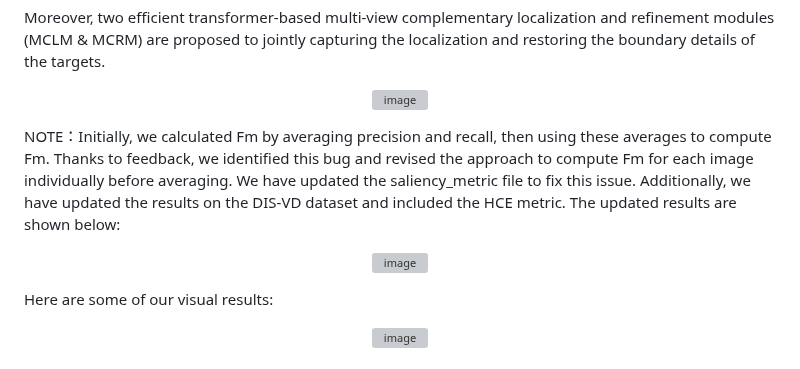
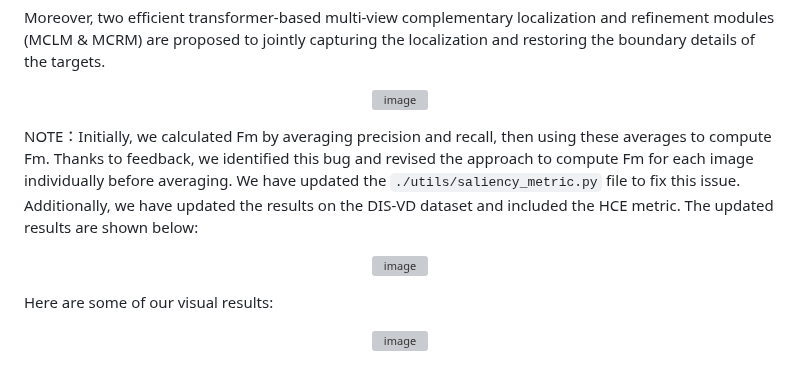
Before and after one commit to OpsiClear/MVANet, a Markdown page: README.md, the part around one of its changes. Drawn GitHub-style; grey boxes are pictures that could not be loaded.

```diff
--- a/README.md
+++ b/README.md
@@ -21,5 +21,5 @@ Moreover, two efficient transformer-based multi-view complementary localization
 </p>
 
 
-NOTE：Initially, we calculated Fm by averaging precision and recall, then using these averages to compute Fm. Thanks to feedback, we identified this bug and revised the approach to compute Fm for each image individually before averaging. We have updated the saliency_metric file to fix this issue. Additionally, we have updated the results on the DIS-VD dataset and included the HCE metric. The updated results are shown below:
+NOTE：Initially, we calculated Fm by averaging precision and recall, then using these averages to compute Fm. Thanks to feedback, we identified this bug and revised the approach to compute Fm for each image individually before averaging. We have updated the `./utils/saliency_metric.py` file to fix this issue. Additionally, we have updated the results on the DIS-VD dataset and included the HCE metric. The updated results are shown below:
 <p align="center">
```
Also changed, not shown: other parts of README.md (+1 -1 lines).
